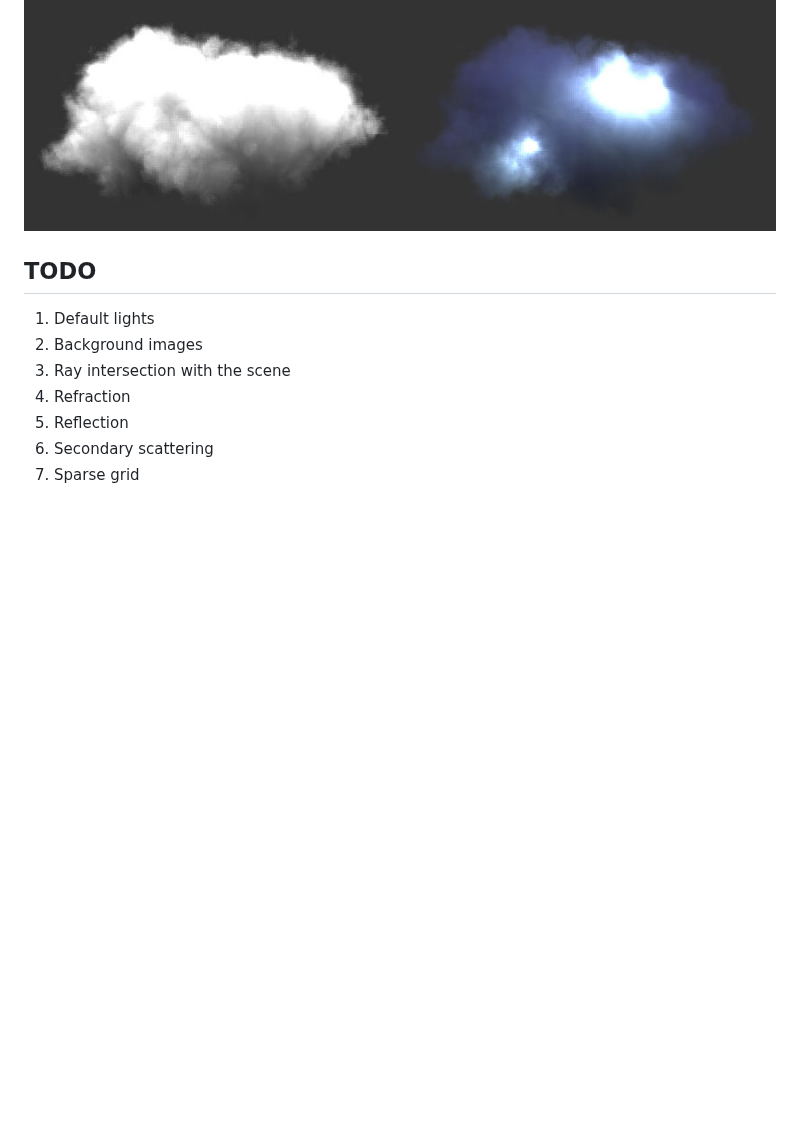
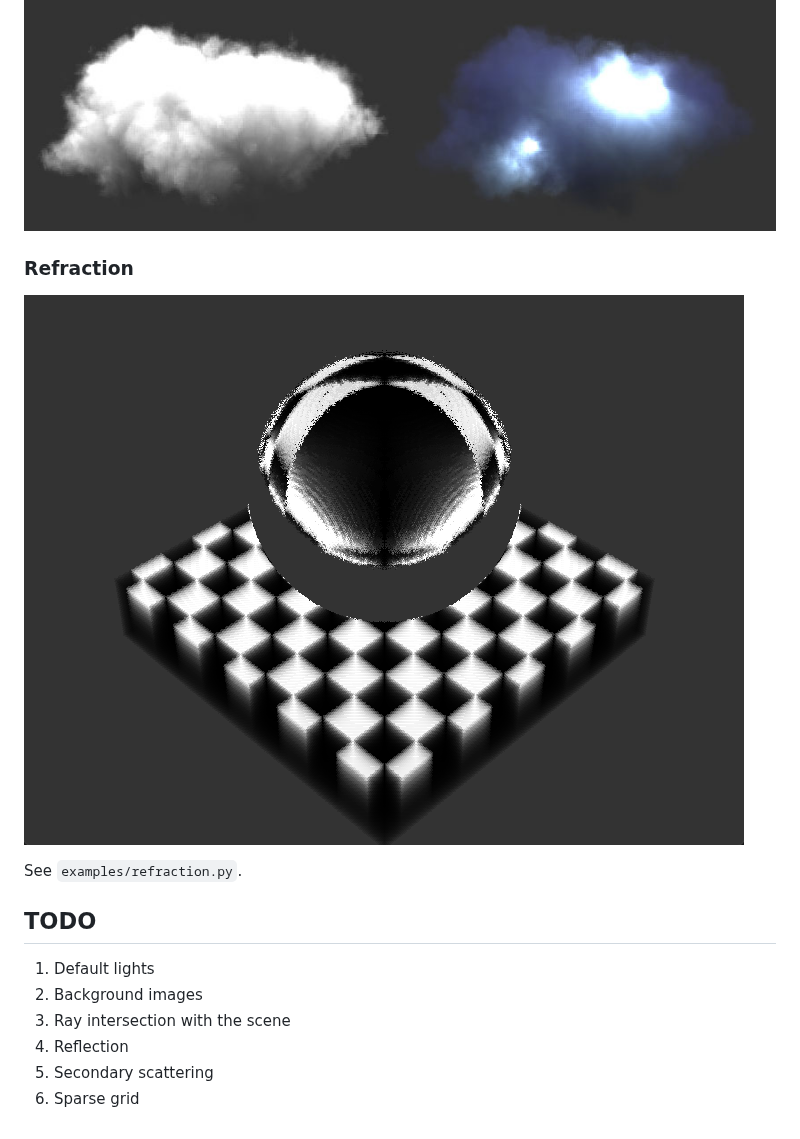
Before and after one commit to ShengzhiWu/taichi-volume-renderer, a Markdown page: README.md, the part around the change. Drawn GitHub-style; pictures changed too: images/refraction.png (added); blank space fills up the shorter version.

Commit message:
feat: Refraction

```diff
--- a/README.md
+++ b/README.md
@@ -41,12 +41,17 @@ You can also render VDB data with taichi-volume-renderer. See `examples/openvdb.
 
 ![cloud](images/cloud.jpg)
 
+### Refraction
+
+![refraction](images/refraction.png)
+
+See `examples/refraction.py`.
+
 ## TODO
 
 1. Default lights
 2. Background images
 3. Ray intersection with the scene
-4. Refraction
-5. Reflection
-6. Secondary scattering
-7. Sparse grid
+4. Reflection
+5. Secondary scattering
+6. Sparse grid
```
Also changed, not shown: 3 other files.
